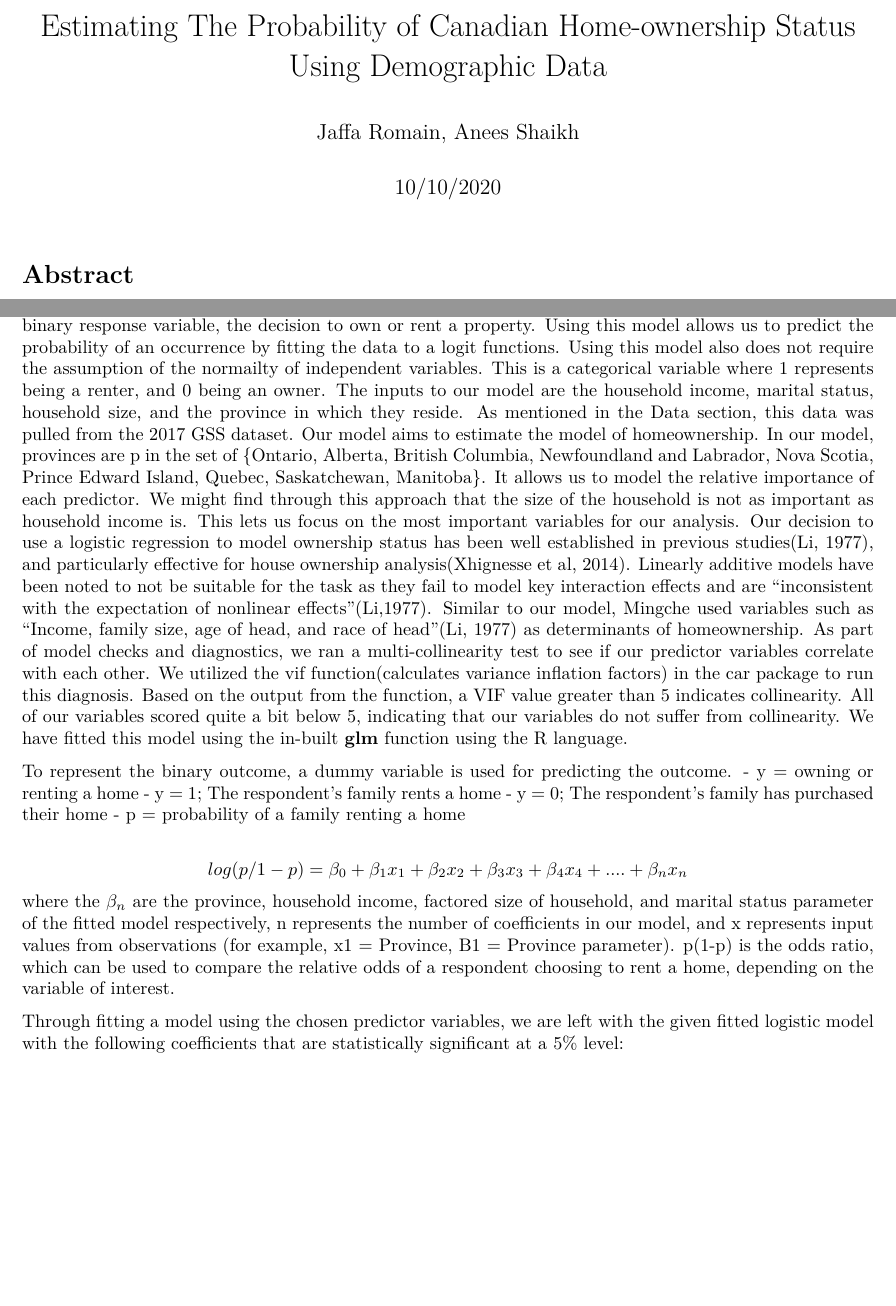
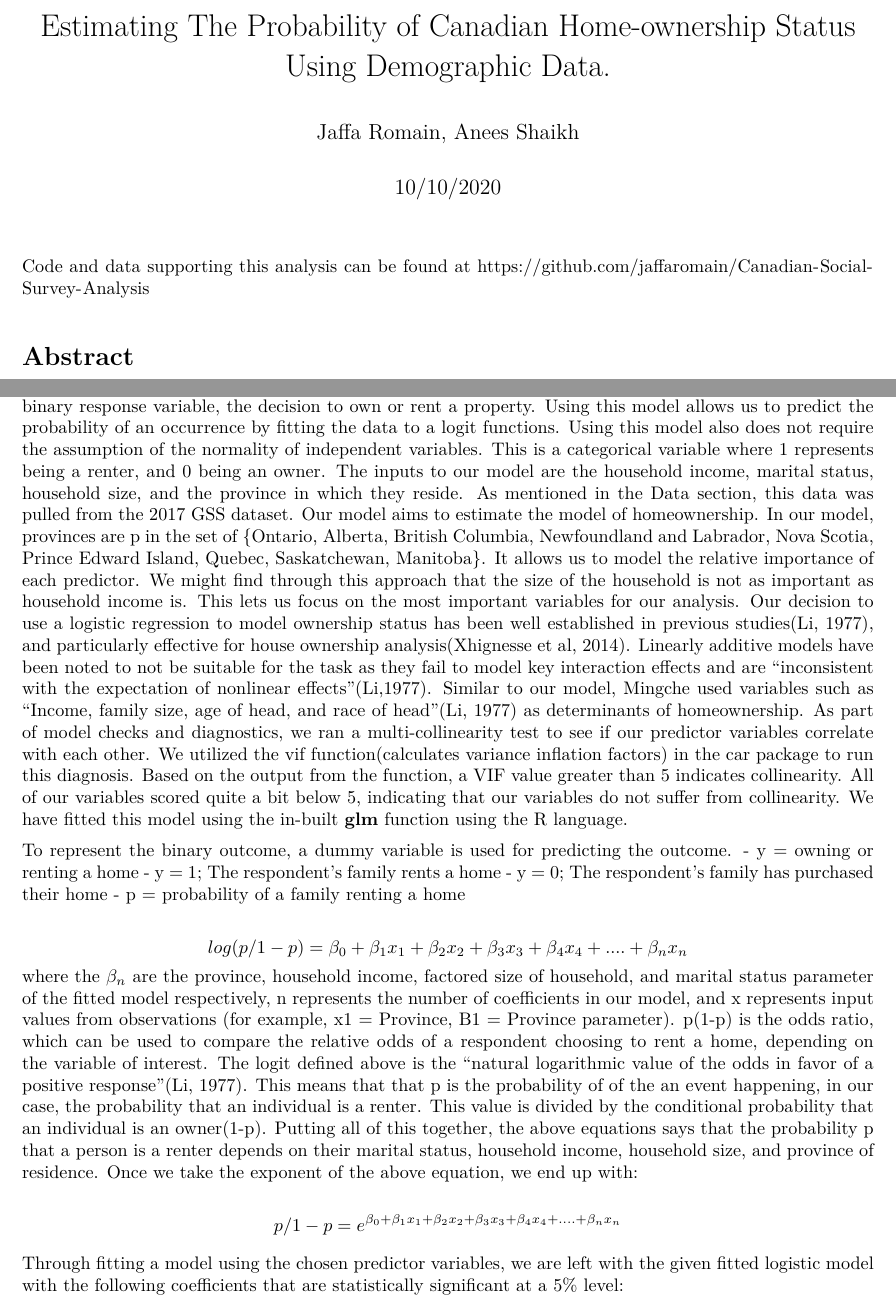
Before and after one commit to jaffaromain/Canadian-Social-Survey-Analysis, an R Markdown document (ps3.Rmd): two parts of pages 1 and 4 of 17, joined at a grey line, cut so that both start at the same text, the shorter picture padded with empty space. The pictures show the output file ps3.pdf that the author committed with the source.

Commit message:
fixed typos and added repo to the top

````diff
--- a/ps3.Rmd
+++ b/ps3.Rmd
@@ -1,5 +1,5 @@
 ---
-title: "Estimating The Probability of Canadian Home-ownership Status Using Demographic Data"
+title: "Estimating The Probability of Canadian Home-ownership Status Using Demographic Data."
 author: 'Jaffa Romain, Anees Shaikh'
 date: "10/10/2020"
 repo: "https://github.com/jaffaromain/Canadian-Social-Survey-Analysis"
@@ -27,6 +27,7 @@ library(knitr)
 
 gss <- read_csv("gss.csv")
 ```
+Code and data supporting this analysis can be found at https://github.com/jaffaromain/Canadian-Social-Survey-Analysis
 
 # Abstract
 
@@ -135,7 +140,7 @@ Some of the questions may be perceived as intrusive, questions regarding the res
 # Model
 ##  Our choice of model: The Logistic Model
 
-A logistic regression model is typically chosen to model the relationship between a binary response variable and categorical/continuous predictor variable. This model was primarily chosen due to our choice of a binary response variable, the decision to own or rent a property. Using this model allows us to predict the probability of an occurrence by fitting the data to a logit functions. Using this model also does not require the assumption of the normailty of independent variables. This is a categorical variable where 1 represents being a renter, and 0 being an owner. The inputs to our model are the household income, marital status, household size, and the province in which they reside. As mentioned in the Data section, this data was pulled from the 2017 GSS dataset. Our model aims to estimate the model of homeownership. In our model, provinces are  p in the set of {Ontario, Alberta, British Columbia, Newfoundland and Labrador, Nova Scotia, Prince Edward Island, Quebec, Saskatchewan, Manitoba}. It allows us to model the relative importance of each predictor. We might find through this approach that the size of the household is not as important as household income is. This lets us focus on the most important variables for our analysis. Our decision to use a logistic regression to model ownership status has been well established in previous studies(Li, 1977), and particularly effective for house ownership analysis(Xhignesse et al, 2014). Linearly additive models have been noted to not be suitable for the task as they fail to model key interaction effects and are "inconsistent with the expectation of nonlinear effects"(Li,1977). Similar to our model, Mingche used variables such as "Income, family size, age of head, and race of head"(Li, 1977) as determinants of homeownership. As part of model checks and diagnostics, we ran a multi-collinearity test to see if our predictor variables correlate with each other. We utilized the vif function(calculates variance inflation factors) in the car package to run this diagnosis. Based on the output from the function, a VIF value greater than 5 indicates collinearity. All of our variables scored quite a bit below 5, indicating that our variables do not suffer from collinearity. We have fitted this model using the in-built **glm** function using the R language.
+A logistic regression model is typically chosen to model the relationship between a binary response variable and categorical/continuous predictor variable. This model was primarily chosen due to our choice of a binary response variable, the decision to own or rent a property. Using this model allows us to predict the probability of an occurrence by fitting the data to a logit functions. Using this model also does not require the assumption of the normality of independent variables. This is a categorical variable where 1 represents being a renter, and 0 being an owner. The inputs to our model are the household income, marital status, household size, and the province in which they reside. As mentioned in the Data section, this data was pulled from the 2017 GSS dataset. Our model aims to estimate the model of homeownership. In our model, provinces are  p in the set of {Ontario, Alberta, British Columbia, Newfoundland and Labrador, Nova Scotia, Prince Edward Island, Quebec, Saskatchewan, Manitoba}. It allows us to model the relative importance of each predictor. We might find through this approach that the size of the household is not as important as household income is. This lets us focus on the most important variables for our analysis. Our decision to use a logistic regression to model ownership status has been well established in previous studies(Li, 1977), and particularly effective for house ownership analysis(Xhignesse et al, 2014). Linearly additive models have been noted to not be suitable for the task as they fail to model key interaction effects and are "inconsistent with the expectation of nonlinear effects"(Li,1977). Similar to our model, Mingche used variables such as "Income, family size, age of head, and race of head"(Li, 1977) as determinants of homeownership. As part of model checks and diagnostics, we ran a multi-collinearity test to see if our predictor variables correlate with each other. We utilized the vif function(calculates variance inflation factors) in the car package to run this diagnosis. Based on the output from the function, a VIF value greater than 5 indicates collinearity. All of our variables scored quite a bit below 5, indicating that our variables do not suffer from collinearity. We have fitted this model using the in-built **glm** function using the R language.
 
 To represent the binary outcome, a dummy variable is used for predicting the outcome.
 - y = owning or renting a home
@@ -145,8 +150,9 @@ To represent the binary outcome, a dummy variable is used for predicting the out
 
 
 $$log(p/1-p) = \beta_0 + \beta_1x_1 + \beta_2x_2 + \beta_3x_3 + \beta_4 x_4 + .... +  \beta_n x_n$$
-where the $\beta_n$ are the province, household income, factored size of household, and marital status parameter of the fitted model respectively, n represents the number of coefficients in our model, and x represents input values from observations (for example, x1 = Province, B1 = Province parameter).
-p(1-p) is the odds ratio, which can be used to compare the relative odds of a respondent choosing to rent a home, depending on the variable of interest.
+where the $\beta_n$ are the province, household income, factored size of household, and marital status parameter of the fitted model respectively, n represents the number of coefficients in our model, and x represents input values from observations (for example, x1 = Province, B1 = Province parameter). p(1-p) is the odds ratio, which can be used to compare the relative odds of a respondent choosing to rent a home, depending on the variable of interest. The logit defined above is the "natural logarithmic value of the odds in favor of a positive response"(Li, 1977). This means that that p is the probability of of the an event happening, in our case, the probability that an individual is a renter. This value is divided by the conditional probability that an individual is an owner(1-p). Putting all of this together, the above equations says that the probability p that a person is a renter depends on their marital status, household income, household size, and province of residence. Once we take the exponent of the above equation, we end up with:
+
+$$p/1-p = e^{\beta_0 + \beta_1x_1 + \beta_2x_2 + \beta_3x_3 + \beta_4 x_4 + .... +  \beta_n x_n} $$
 
 
 Through fitting a model using the chosen predictor variables, we are left with the given fitted logistic model with the following coefficients that are statistically significant at a 5% level:
````
Also changed, not shown: ps3.pdf, ps3.Rmd (4 more changed lines).
